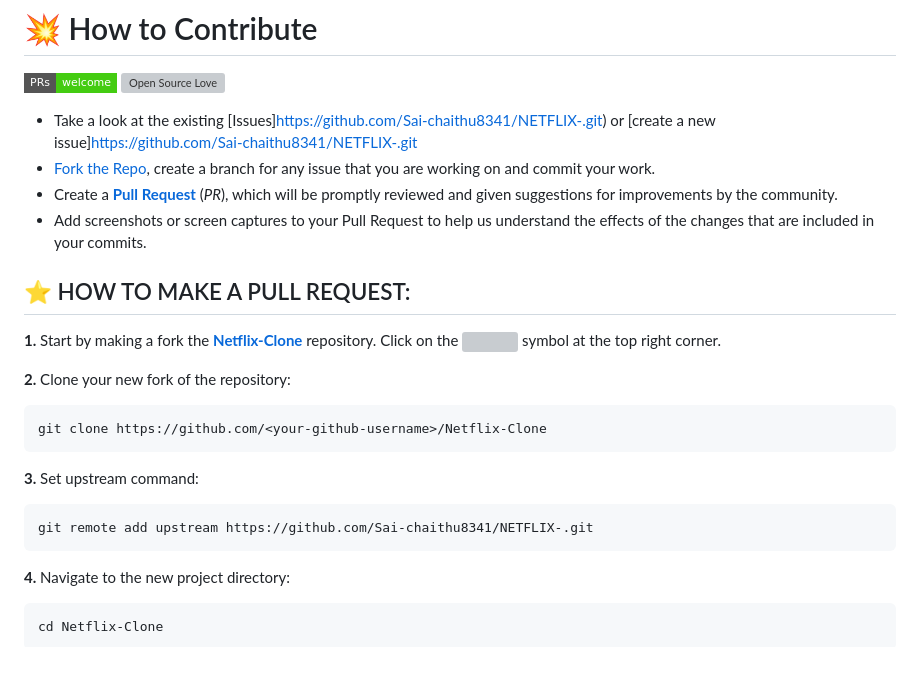
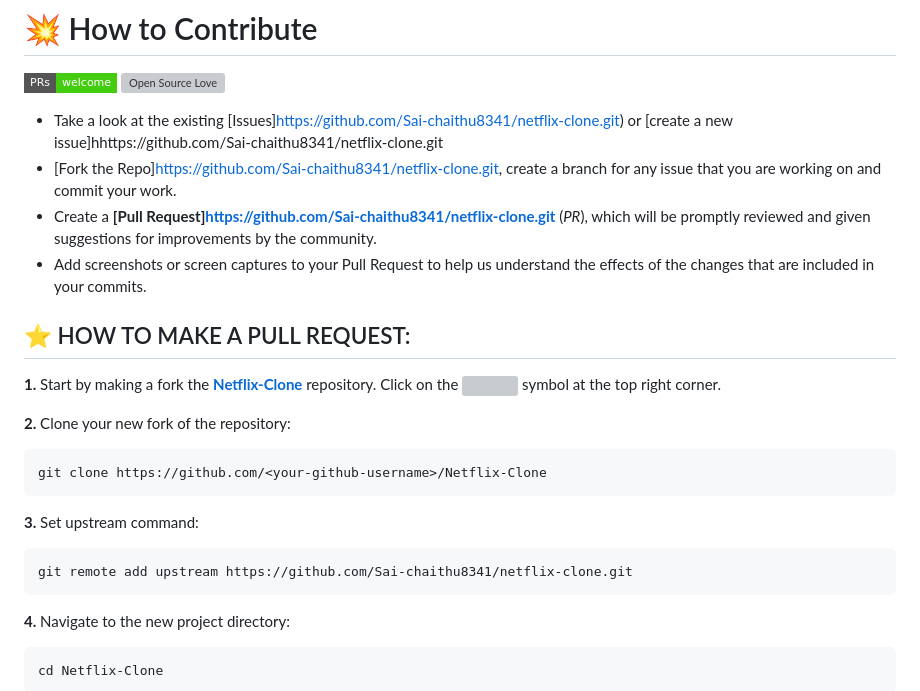
Before and after one commit to Sai-chaithu8341/netflix-clone, a Markdown page: README.md, the part around the change printed below. GitHub-like rendering; badges without logos; blank space fills up the shorter version; grey boxes are pictures that could not be loaded.

````diff
--- a/README.md
+++ b/README.md
@@ -22,9 +22,9 @@ This is the core code from scratch to clone the landing page of Netflix using **
 [![PRs Welcome](https://img.shields.io/badge/PRs-welcome-brightgreen.svg?style=flat-square)](https://github.com/Susmita-Dey/Netflix-Clone/pulls)
 [![Open Source Love](https://badges.frapsoft.com/os/v1/open-source.png?v=103)](https://github.com/ellerbrock/open-source-badges/)
 
-- Take a look at the existing [Issues]https://github.com/Sai-chaithu8341/NETFLIX-.git) or [create a new issue]https://github.com/Sai-chaithu8341/NETFLIX-.git
-- [Fork the Repo](https://github.com/Sai-chaithu8341/NETFLIX-.git), create a branch for any issue that you are working on and commit your work.
-- Create a **[Pull Request](https://github.com/Sai-chaithu8341/NETFLIX-.git)** (_PR_), which will be promptly reviewed and given suggestions for improvements by the community.
+- Take a look at the existing [Issues]https://github.com/Sai-chaithu8341/netflix-clone.git) or [create a new issue]hhttps://github.com/Sai-chaithu8341/netflix-clone.git
+- [Fork the Repo]https://github.com/Sai-chaithu8341/netflix-clone.git, create a branch for any issue that you are working on and commit your work.
+- Create a **[Pull Request]https://github.com/Sai-chaithu8341/netflix-clone.git** (_PR_), which will be promptly reviewed and given suggestions for improvements by the community.
 - Add screenshots or screen captures to your Pull Request to help us understand the effects of the changes that are included in your commits.
 
 ## ⭐ HOW TO MAKE A PULL REQUEST:
@@ -40,7 +40,7 @@ git clone https://github.com/<your-github-username>/Netflix-Clone
 **3.** Set upstream command:
 
 ```bash
-git remote add upstream https://github.com/Sai-chaithu8341/NETFLIX-.git
+git remote add upstream https://github.com/Sai-chaithu8341/netflix-clone.git
 ```
 
 **4.** Navigate to the new project directory:
````
Also changed, not shown: other parts of README.md (+1 -1 lines).
